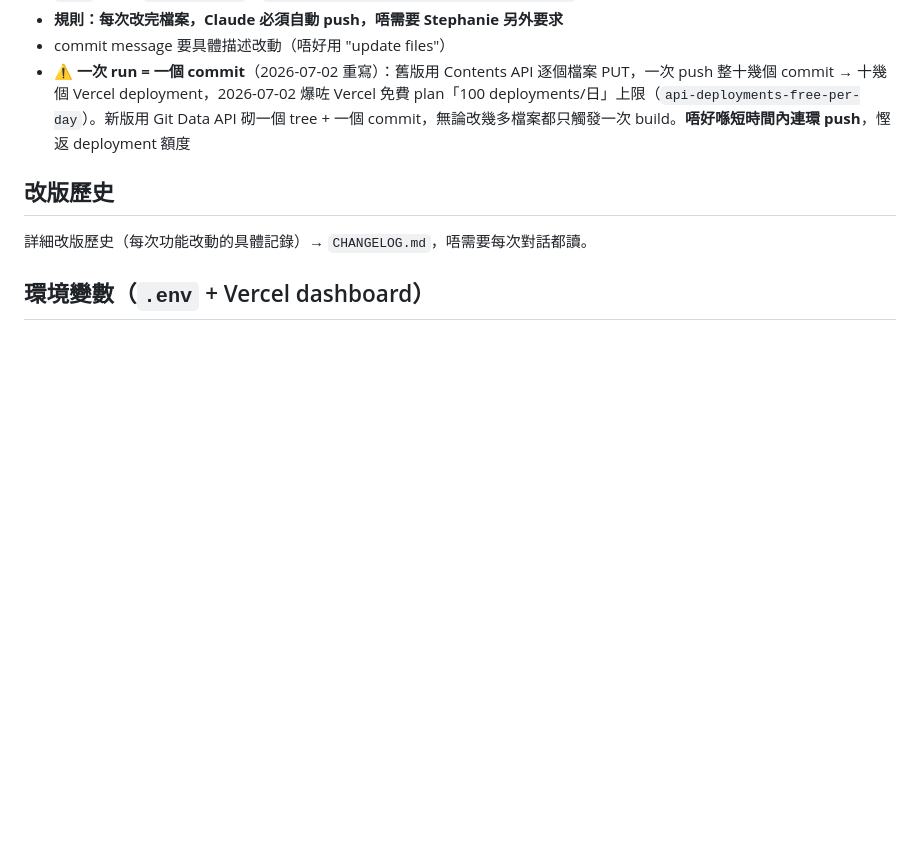
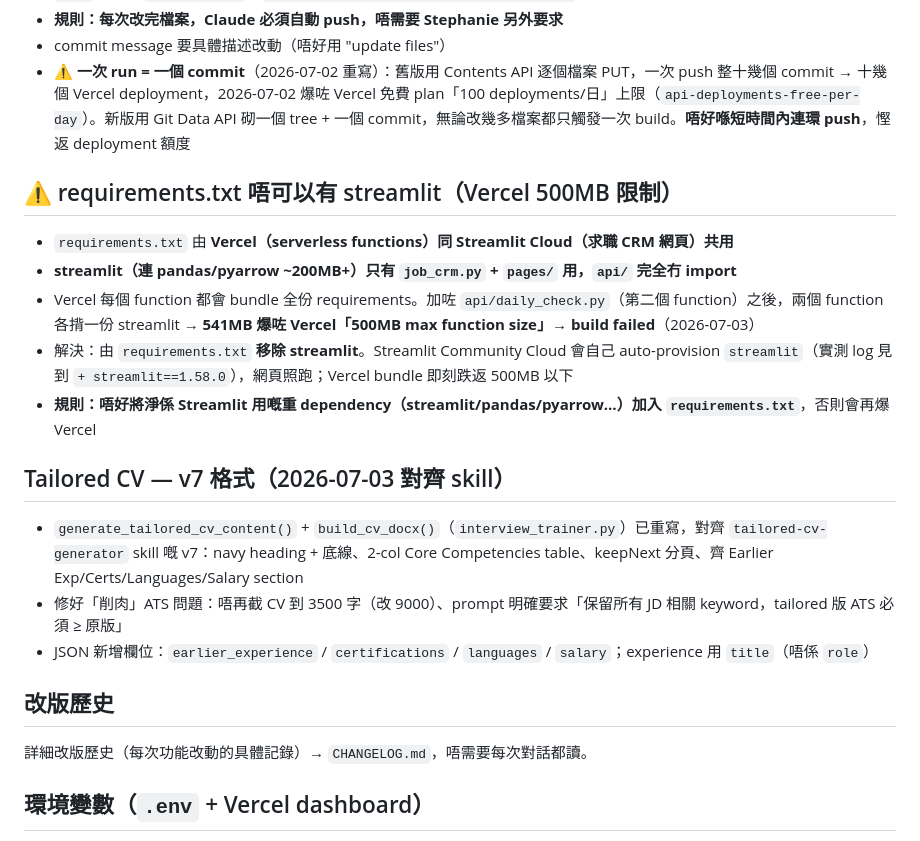
Before and after one commit to auzistephanie/sales-trainer, a Markdown page: CLAUDE.md, the part around the change. Drawn GitHub-style; blank space fills up the shorter version.

Commit message:
Document requirements.txt streamlit fix + v7 CV rebuild in CLAUDE.md

```diff
--- a/CLAUDE.md
+++ b/CLAUDE.md
@@ -154,6 +154,18 @@ Redis key `interview_setup_session`（onboarding 專用，另一個獨立 sessio
 - commit message 要具體描述改動（唔好用 "update files"）
 - ⚠️ **一次 run = 一個 commit**（2026-07-02 重寫）：舊版用 Contents API 逐個檔案 PUT，一次 push 整十幾個 commit → 十幾個 Vercel deployment，2026-07-02 爆咗 Vercel 免費 plan「100 deployments/日」上限（`api-deployments-free-per-day`）。新版用 Git Data API 砌一個 tree + 一個 commit，無論改幾多檔案都只觸發一次 build。**唔好喺短時間內連環 push**，慳返 deployment 額度
 
+## ⚠️ requirements.txt 唔可以有 streamlit（Vercel 500MB 限制）
+- `requirements.txt` 由 **Vercel（serverless functions）同 Streamlit Cloud（求職 CRM 網頁）共用**
+- **streamlit（連 pandas/pyarrow ~200MB+）只有 `job_crm.py` + `pages/` 用，`api/` 完全冇 import**
+- Vercel 每個 function 都會 bundle 全份 requirements。加咗 `api/daily_check.py`（第二個 function）之後，兩個 function 各揹一份 streamlit → **541MB 爆咗 Vercel「500MB max function size」→ build failed**（2026-07-03）
+- 解決：由 `requirements.txt` **移除 streamlit**。Streamlit Community Cloud 會自己 auto-provision `streamlit`（實測 log 見到 `+ streamlit==1.58.0`），網頁照跑；Vercel bundle 即刻跌返 500MB 以下
+- **規則：唔好將淨係 Streamlit 用嘅重 dependency（streamlit/pandas/pyarrow…）加入 `requirements.txt`**，否則會再爆 Vercel
+
+## Tailored CV — v7 格式（2026-07-03 對齊 skill）
+- `generate_tailored_cv_content()` + `build_cv_docx()`（`interview_trainer.py`）已重寫，對齊 `tailored-cv-generator` skill 嘅 v7：navy heading + 底線、2-col Core Competencies table、keepNext 分頁、齊 Earlier Exp/Certs/Languages/Salary section
+- 修好「削肉」ATS 問題：唔再截 CV 到 3500 字（改 9000）、prompt 明確要求「保留所有 JD 相關 keyword，tailored 版 ATS 必須 ≥ 原版」
+- JSON 新增欄位：`earlier_experience` / `certifications` / `languages` / `salary`；experience 用 `title`（唔係 `role`）
+
 ## 改版歷史
 詳細改版歷史（每次功能改動的具體記錄）→ `CHANGELOG.md`，唔需要每次對話都讀。
 
```
